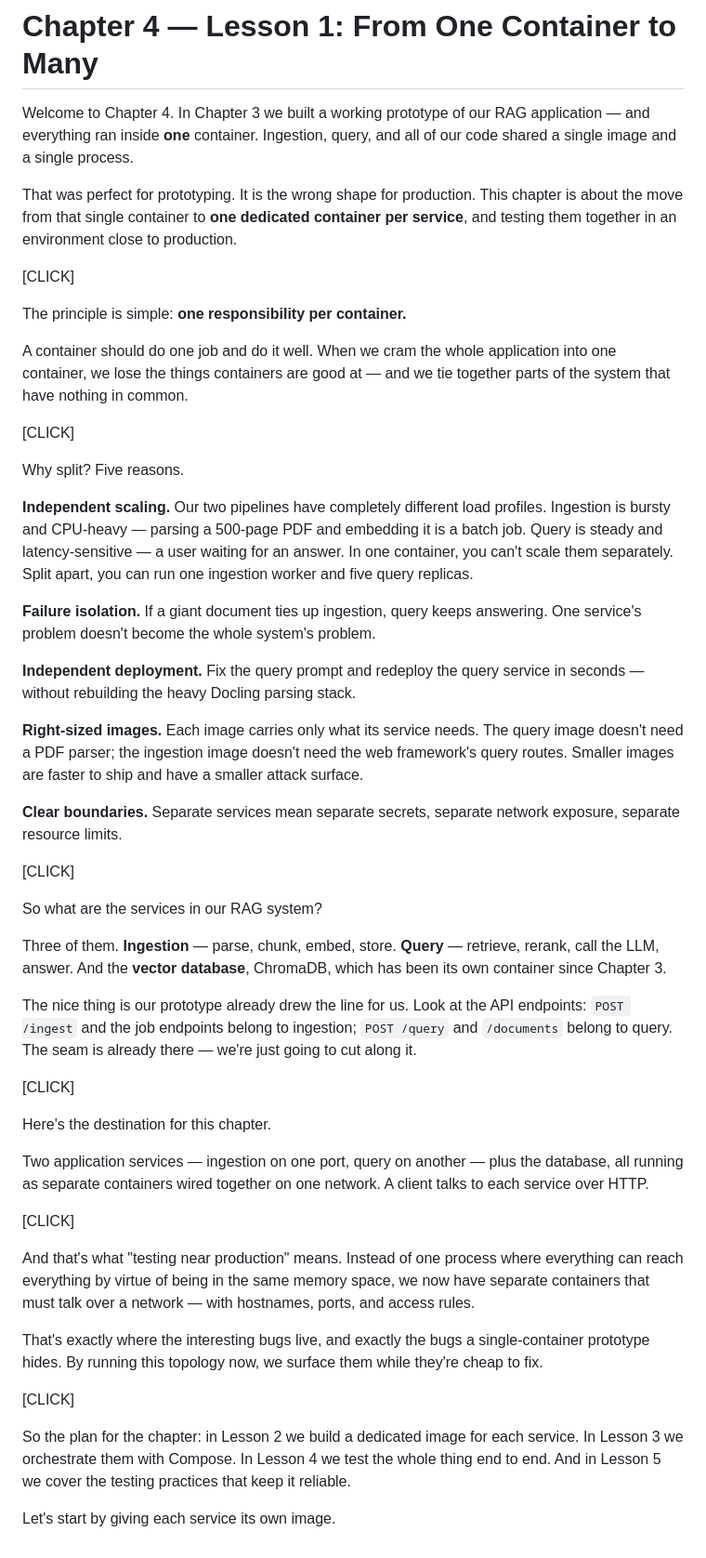
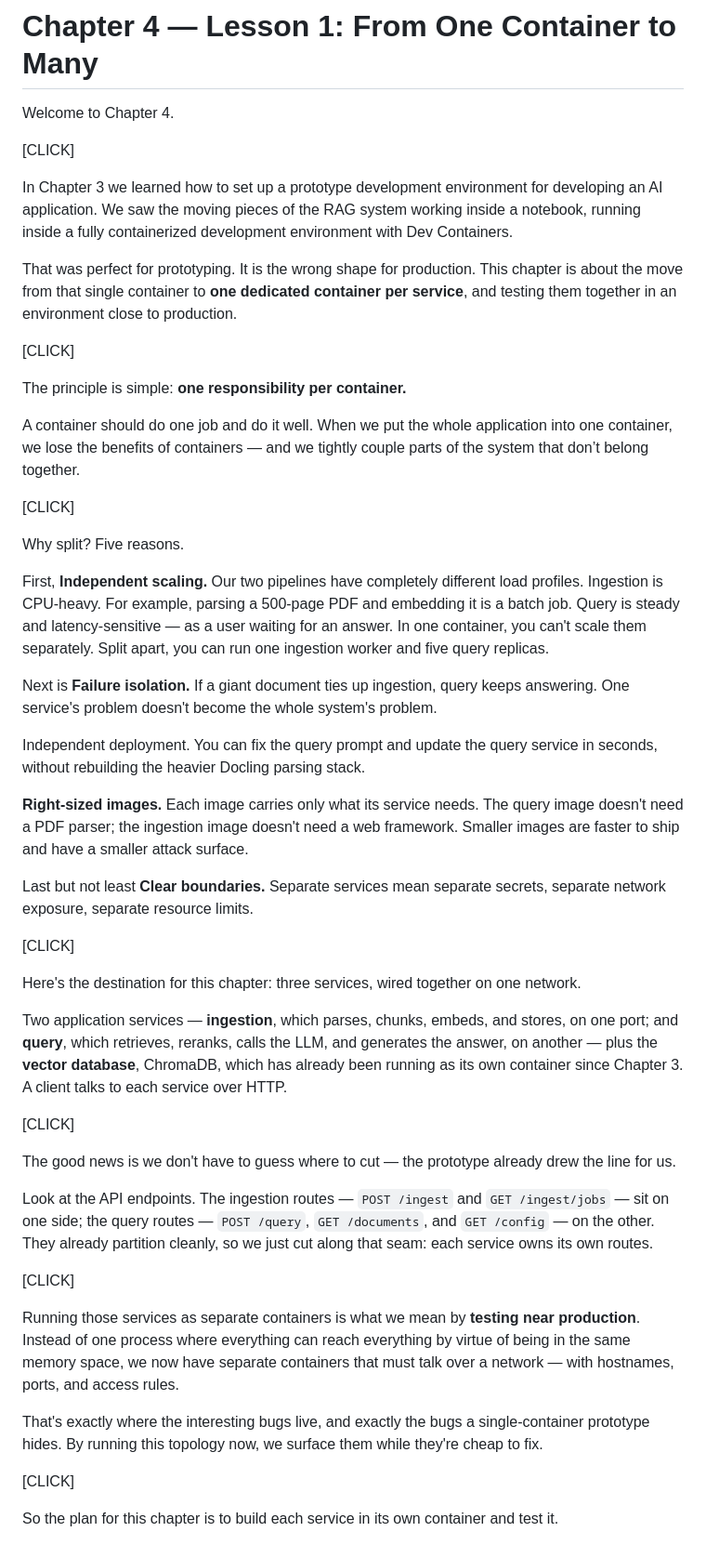
Before and after one commit to LinkedInLearning/docker-for-local-ai-app-development-build-lightweight-containerized-ai-applications-11189001, a Markdown page: script/ch4/script_c4_l1.md, the part around the change. Shown at 93% size. GitHub-like rendering.

Commit message:
fix(c4l1 script): realign narration with slide order
The topology (slide 5) and endpoint-seam (slide 6) beats were swapped: the
topology block was narrated on the seam slide and vice versa. Rewrite both so
slide 5 narrates the three-service/one-network topology and slide 6 narrates the
API-endpoint seam (POST /ingest, GET /ingest/jobs | POST /query, GET /documents,
GET /config). Also give slide 2 (Where we are) its own [CLICK] after the welcome,
and smooth the slide-7 connector. Now 1:1 with the 8 slides.

Co-Authored-By: Claude Opus 4.8 (1M context) <noreply@anthropic.com>

```diff
--- a/script/ch4/script_c4_l1.md
+++ b/script/ch4/script_c4_l1.md
@@ -1,6 +1,10 @@
 # Chapter 4 — Lesson 1: From One Container to Many
 
-Welcome to Chapter 4. In Chapter 3 we built a working prototype of our RAG application — and everything ran inside **one** container. Ingestion, query, and all of our code shared a single image and a single process.
+Welcome to Chapter 4.
+
+[CLICK]
+
+In Chapter 3 we learned how to set up a prototype development environment for developing an AI application. We saw the moving pieces of the RAG system working inside a notebook, running inside a fully containerized development environment with Dev Containers.
 
 That was perfect for prototyping. It is the wrong shape for production. This chapter is about the move from that single container to **one dedicated container per service**, and testing them together in an environment close to production.
 
@@ -8,44 +12,41 @@ That was perfect for prototyping. It is the wrong shape for production. This cha
 
 The principle is simple: **one responsibility per container.**
 
-A container should do one job and do it well. When we cram the whole application into one container, we lose the things containers are good at — and we tie together parts of the system that have nothing in common.
+A container should do one job and do it well. When we put the whole application into one container, we lose the benefits of containers — and we tightly couple parts of the system that don’t belong together.
 
 [CLICK]
 
 Why split? Five reasons.
 
-**Independent scaling.** Our two pipelines have completely different load profiles. Ingestion is bursty and CPU-heavy — parsing a 500-page PDF and embedding it is a batch job. Query is steady and latency-sensitive — a user waiting for an answer. In one container, you can't scale them separately. Split apart, you can run one ingestion worker and five query replicas.
+First, **Independent scaling.** Our two pipelines have completely different load profiles. Ingestion is CPU-heavy. For example,  parsing a 500-page PDF and embedding it is a batch job. Query is steady and latency-sensitive — as a user waiting for an answer. In one container, you can't scale them separately. Split apart, you can run one ingestion worker and five query replicas.
 
-**Failure isolation.** If a giant document ties up ingestion, query keeps answering. One service's problem doesn't become the whole system's problem.
+Next is **Failure isolation.** If a giant document ties up ingestion, query keeps answering. One service's problem doesn't become the whole system's problem.
 
-**Independent deployment.** Fix the query prompt and redeploy the query service in seconds — without rebuilding the heavy Docling parsing stack.
+Independent deployment. You can fix the query prompt and update the query service in seconds, without rebuilding the heavier Docling parsing stack.
 
-**Right-sized images.** Each image carries only what its service needs. The query image doesn't need a PDF parser; the ingestion image doesn't need the web framework's query routes. Smaller images are faster to ship and have a smaller attack surface.
+**Right-sized images.** Each image carries only what its service needs. The query image doesn't need a PDF parser; the ingestion image doesn't need a web framework. Smaller images are faster to ship and have a smaller attack surface.
 
-**Clear boundaries.** Separate services mean separate secrets, separate network exposure, separate resource limits.
+Last but not least **Clear boundaries.** Separate services mean separate secrets, separate network exposure, separate resource limits.
 
 [CLICK]
 
-So what are the services in our RAG system?
+Here's the destination for this chapter: three services, wired together on one network.
 
-Three of them. **Ingestion** — parse, chunk, embed, store. **Query** — retrieve, rerank, call the LLM, answer. And the **vector database**, ChromaDB, which has been its own container since Chapter 3.
+Two application services — **ingestion**, which parses, chunks, embeds, and stores, on one port; and **query**, which retrieves, reranks, calls the LLM, and generates the answer, on another — plus the **vector database**, ChromaDB, which has already been running as its own container since Chapter 3. A client talks to each service over HTTP.
 
-The nice thing is our prototype already drew the line for us. Look at the API endpoints: `POST /ingest` and the job endpoints belong to ingestion; `POST /query` and `/documents` belong to query. The seam is already there — we're just going to cut along it.
 
 [CLICK]
 
-Here's the destination for this chapter.
+The good news is we don't have to guess where to cut — the prototype already drew the line for us.
 
-Two application services — ingestion on one port, query on another — plus the database, all running as separate containers wired together on one network. A client talks to each service over HTTP.
+Look at the API endpoints. The ingestion routes — `POST /ingest` and `GET /ingest/jobs` — sit on one side; the query routes — `POST /query`, `GET /documents`, and `GET /config` — on the other. They already partition cleanly, so we just cut along that seam: each service owns its own routes.
 
 [CLICK]
 
-And that's what "testing near production" means. Instead of one process where everything can reach everything by virtue of being in the same memory space, we now have separate containers that must talk over a network — with hostnames, ports, and access rules.
+Running those services as separate containers is what we mean by **testing near production**. Instead of one process where everything can reach everything by virtue of being in the same memory space, we now have separate containers that must talk over a network — with hostnames, ports, and access rules.
 
 That's exactly where the interesting bugs live, and exactly the bugs a single-container prototype hides. By running this topology now, we surface them while they're cheap to fix.
 
 [CLICK]
 
-So the plan for the chapter: in Lesson 2 we build a dedicated image for each service. In Lesson 3 we orchestrate them with Compose. In Lesson 4 we test the whole thing end to end. And in Lesson 5 we cover the testing practices that keep it reliable.
-
-Let's start by giving each service its own image.
+So the plan for this chapter is to build each service in its own container and test it.
```
